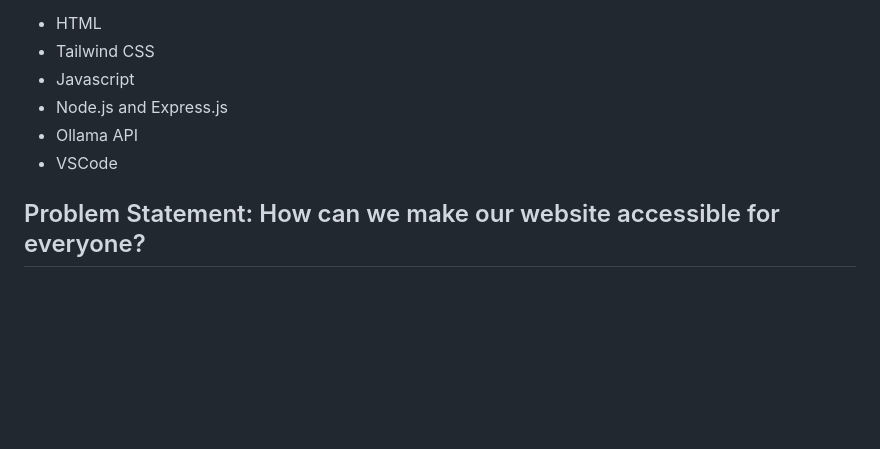
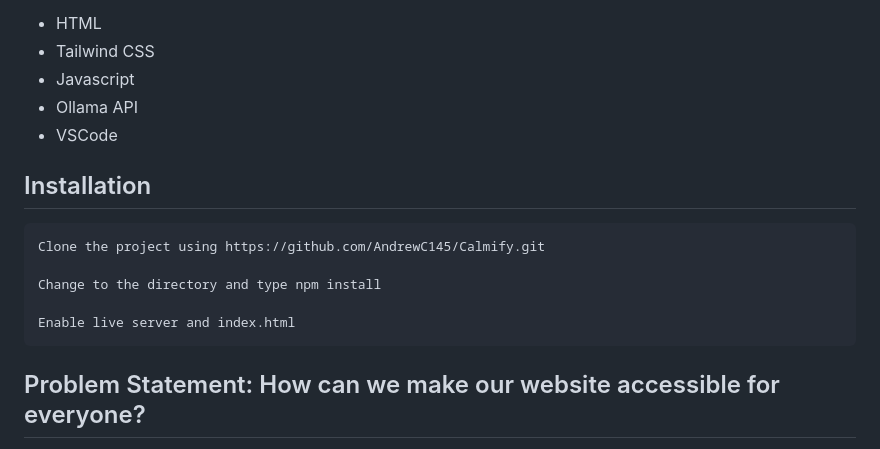
Before and after one commit to AndrewC145/Calmify, a Markdown page: README.md, the part around the change. Drawn GitHub-style; blank space fills up the shorter version.

````diff
--- a/README.md
+++ b/README.md
@@ -14,9 +14,17 @@ Tools Used:
 - HTML
 - Tailwind CSS
 - Javascript
-- Node.js and Express.js
 - Ollama API
 - VSCode
+
+## Installation
+```
+Clone the project using https://github.com/AndrewC145/Calmify.git
+
+Change to the directory and type npm install
+
+Enable live server and index.html
+```
 
 ## Problem Statement: How can we make our website accessible for everyone?
 
````
